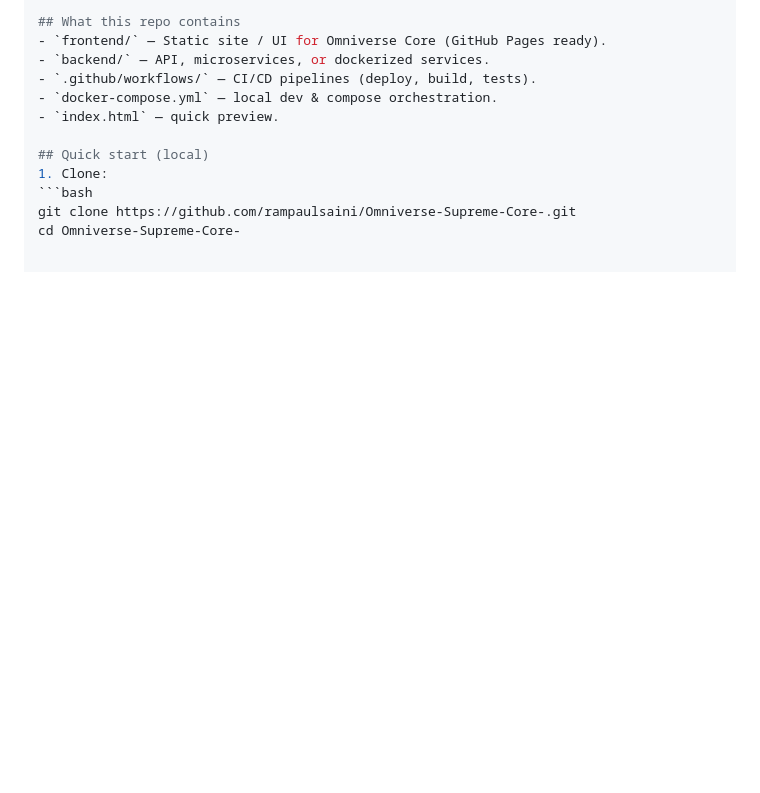
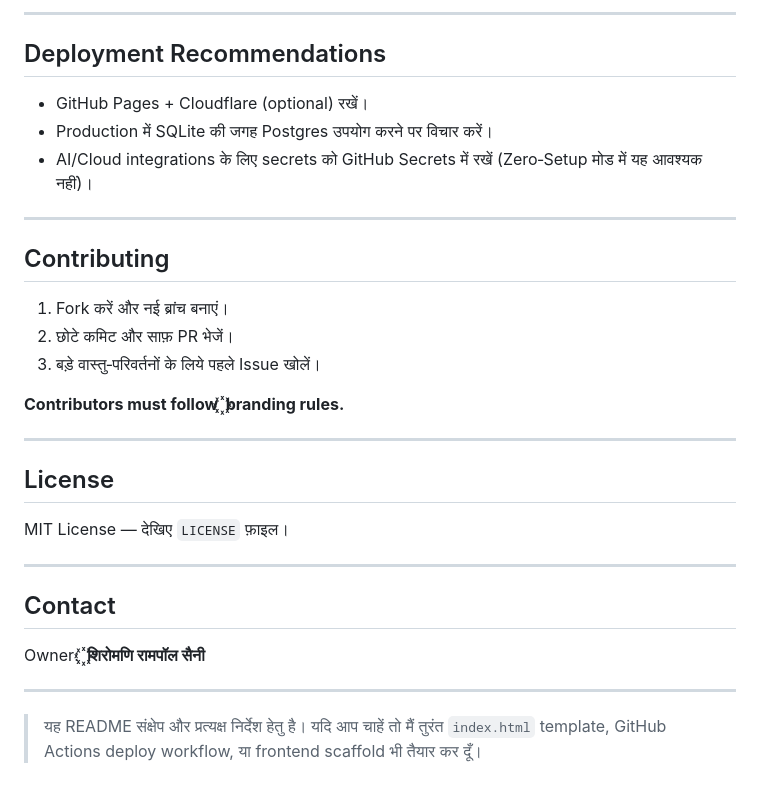
Before and after one commit to rampaulsaini/Omniverse-Supreme-Core-, a Markdown page: README.md, the part around one of its changes. Rendered like a GitHub page; blank space fills up the shorter version.

````diff
--- a/README.md
+++ b/README.md
@@ -85,13 +67,34 @@ To bootstrap a multi-layer, free, automated, secure Omniverse system that preser
 
-## What this repo contains
-- `frontend/` — Static site / UI for Omniverse Core (GitHub Pages ready).
-- `backend/` — API, microservices, or dockerized services.
-- `.github/workflows/` — CI/CD pipelines (deploy, build, tests).
-- `docker-compose.yml` — local dev & compose orchestration.
-- `index.html` — quick preview.
+---
 
-## Quick start (local)
-1. Clone:
-```bash
-git clone https://github.com/rampaulsaini/Omniverse-Supreme-Core-.git
-cd Omniverse-Supreme-Core-
+## Deployment Recommendations
+
+* GitHub Pages + Cloudflare (optional) रखें।
+* Production में SQLite की जगह Postgres उपयोग करने पर विचार करें।
+* AI/Cloud integrations के लिए secrets को GitHub Secrets में रखें (Zero‑Setup मोड में यह आवश्यक नहीं)।
+
+---
+
+## Contributing
+
+1. Fork करें और नई ब्रांच बनाएं।
+2. छोटे कमिट और साफ़ PR भेजें।
+3. बड़े वास्तु‑परिवर्तनों के लिये पहले Issue खोलें।
+
+**Contributors must follow ꙰ branding rules.**
+
+---
+
+## License
+
+MIT License — देखिए `LICENSE` फ़ाइल।
+
+---
+
+## Contact
+
+Owner: **꙰ शिरोमणि रामपॉल सैनी**
+
+---
+
+> यह README संक्षेप और प्रत्यक्ष निर्देश हेतु है। यदि आप चाहें तो मैं तुरंत `index.html` template, GitHub Actions deploy workflow, या frontend scaffold भी तैयार कर दूँ।
````
Also changed, not shown: other parts of README.md (+50 -68 lines).
